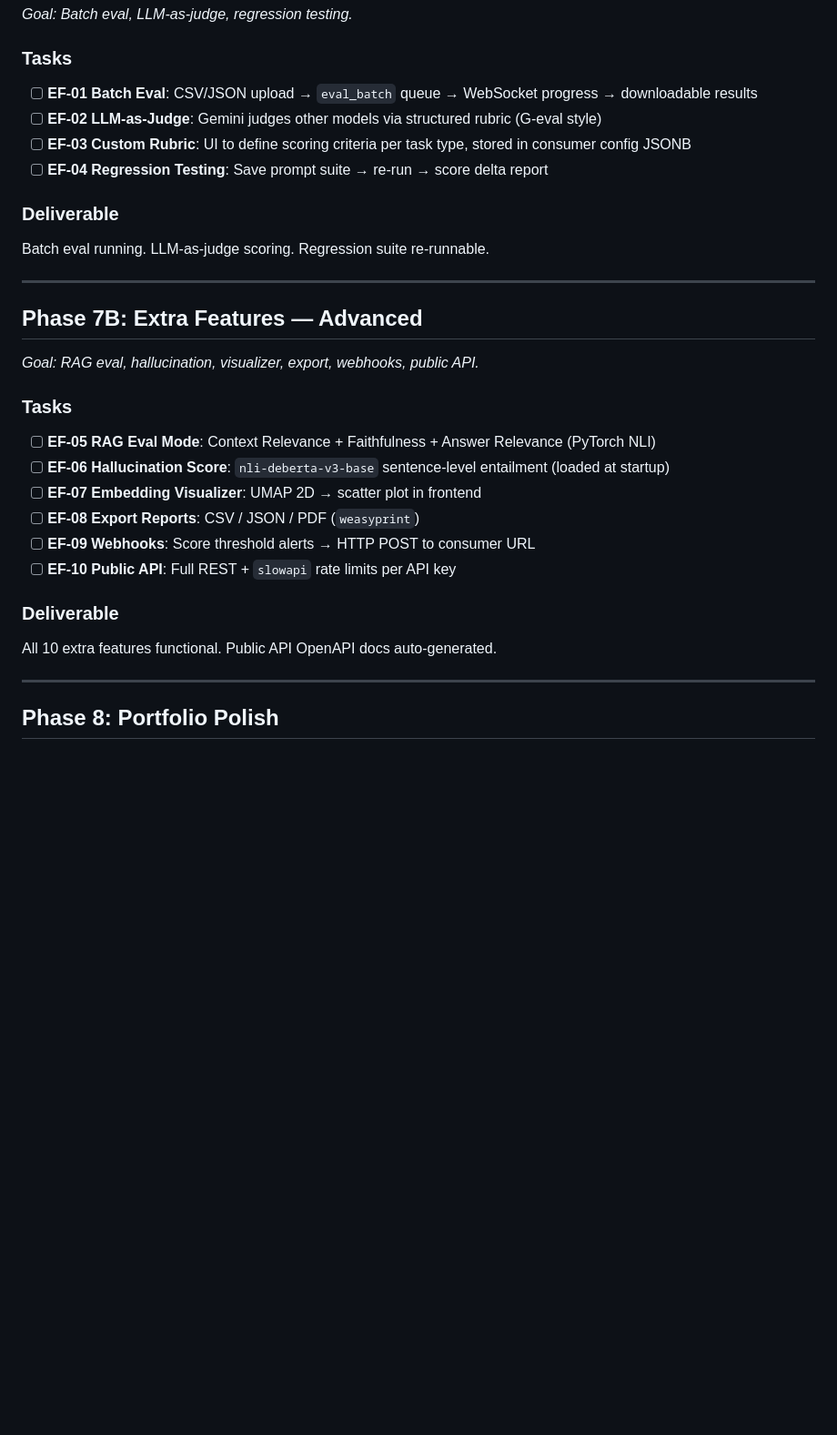
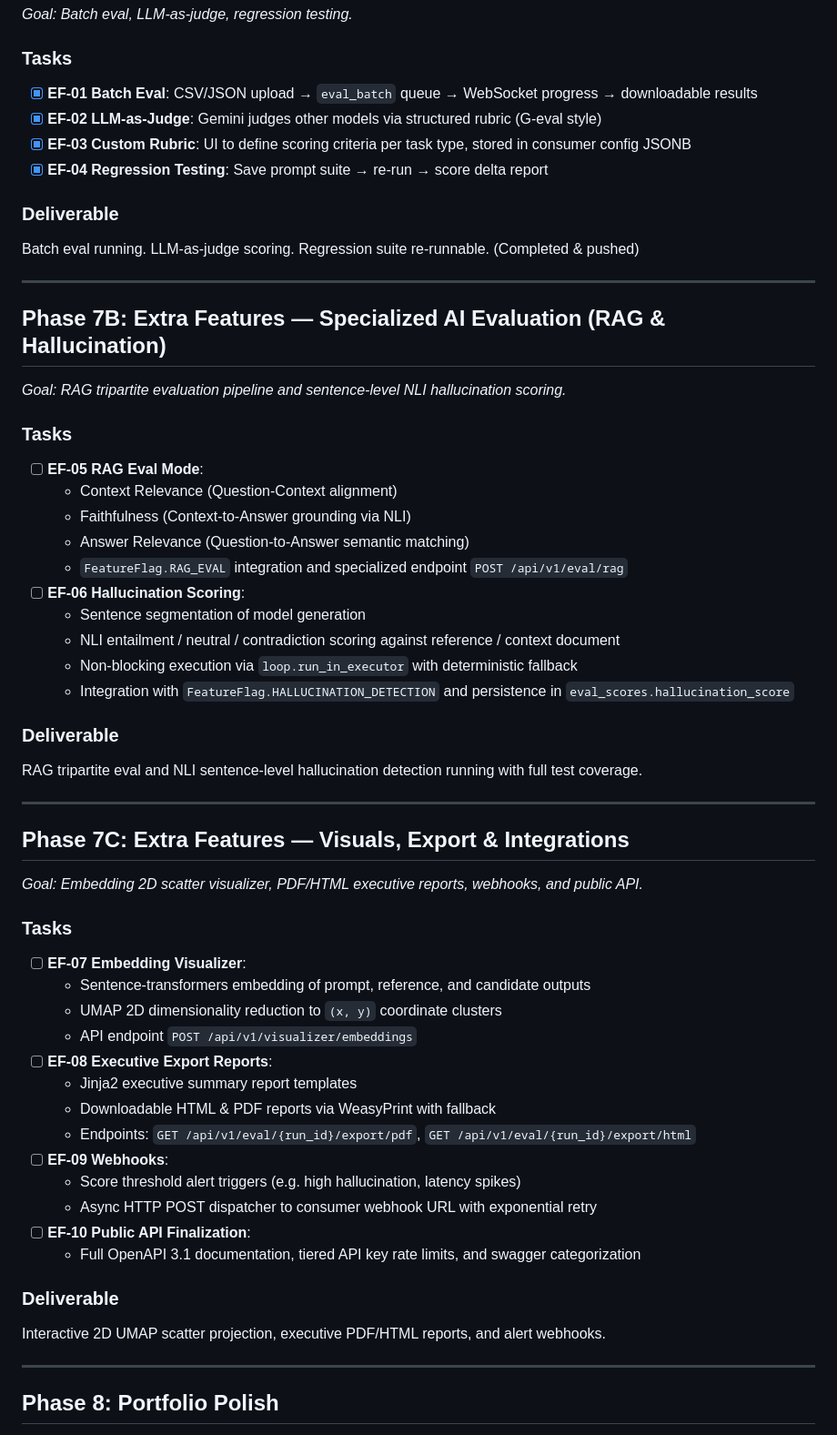
Before and after one commit to Yash-lab01/LLM-Eval-Platform, a Markdown page: docs/llm_eval_04_phases.md, the part around the change. Shown at 91% size. Drawn GitHub-style; blank space fills up the shorter version.

Commit message:
docs(phases): update phase structure splitting Phase 7B into specialized eval and visuals/exports

```diff
--- a/docs/llm_eval_04_phases.md
+++ b/docs/llm_eval_04_phases.md
@@ -269,29 +269,56 @@ pytest 70%+ pass. Rate limiting active. Security audit clean.
 *Goal: Batch eval, LLM-as-judge, regression testing.*
 
 ### Tasks
-- [ ] **EF-01 Batch Eval**: CSV/JSON upload → `eval_batch` queue → WebSocket progress → downloadable results
-- [ ] **EF-02 LLM-as-Judge**: Gemini judges other models via structured rubric (G-eval style)
-- [ ] **EF-03 Custom Rubric**: UI to define scoring criteria per task type, stored in consumer config JSONB
-- [ ] **EF-04 Regression Testing**: Save prompt suite → re-run → score delta report
+- [x] **EF-01 Batch Eval**: CSV/JSON upload → `eval_batch` queue → WebSocket progress → downloadable results
+- [x] **EF-02 LLM-as-Judge**: Gemini judges other models via structured rubric (G-eval style)
+- [x] **EF-03 Custom Rubric**: UI to define scoring criteria per task type, stored in consumer config JSONB
+- [x] **EF-04 Regression Testing**: Save prompt suite → re-run → score delta report
 
 ### Deliverable
-Batch eval running. LLM-as-judge scoring. Regression suite re-runnable.
+Batch eval running. LLM-as-judge scoring. Regression suite re-runnable. (Completed & pushed)
 
 ---
 
-## Phase 7B: Extra Features — Advanced
-*Goal: RAG eval, hallucination, visualizer, export, webhooks, public API.*
+## Phase 7B: Extra Features — Specialized AI Evaluation (RAG & Hallucination)
+*Goal: RAG tripartite evaluation pipeline and sentence-level NLI hallucination scoring.*
 
 ### Tasks
-- [ ] **EF-05 RAG Eval Mode**: Context Relevance + Faithfulness + Answer Relevance (PyTorch NLI)
-- [ ] **EF-06 Hallucination Score**: `nli-deberta-v3-base` sentence-level entailment (loaded at startup)
-- [ ] **EF-07 Embedding Visualizer**: UMAP 2D → scatter plot in frontend
-- [ ] **EF-08 Export Reports**: CSV / JSON / PDF (`weasyprint`)
-- [ ] **EF-09 Webhooks**: Score threshold alerts → HTTP POST to consumer URL
-- [ ] **EF-10 Public API**: Full REST + `slowapi` rate limits per API key
+- [ ] **EF-05 RAG Eval Mode**:
+  - Context Relevance (Question-Context alignment)
+  - Faithfulness (Context-to-Answer grounding via NLI)
+  - Answer Relevance (Question-to-Answer semantic matching)
+  - `FeatureFlag.RAG_EVAL` integration and specialized endpoint `POST /api/v1/eval/rag`
+- [ ] **EF-06 Hallucination Scoring**:
+  - Sentence segmentation of model generation
+  - NLI entailment / neutral / contradiction scoring against reference / context document
+  - Non-blocking execution via `loop.run_in_executor` with deterministic fallback
+  - Integration with `FeatureFlag.HALLUCINATION_DETECTION` and persistence in `eval_scores.hallucination_score`
 
 ### Deliverable
-All 10 extra features functional. Public API OpenAPI docs auto-generated.
+RAG tripartite eval and NLI sentence-level hallucination detection running with full test coverage.
+
+---
+
+## Phase 7C: Extra Features — Visuals, Export & Integrations
+*Goal: Embedding 2D scatter visualizer, PDF/HTML executive reports, webhooks, and public API.*
+
+### Tasks
+- [ ] **EF-07 Embedding Visualizer**:
+  - Sentence-transformers embedding of prompt, reference, and candidate outputs
+  - UMAP 2D dimensionality reduction to `(x, y)` coordinate clusters
+  - API endpoint `POST /api/v1/visualizer/embeddings`
+- [ ] **EF-08 Executive Export Reports**:
+  - Jinja2 executive summary report templates
+  - Downloadable HTML & PDF reports via WeasyPrint with fallback
+  - Endpoints: `GET /api/v1/eval/{run_id}/export/pdf`, `GET /api/v1/eval/{run_id}/export/html`
+- [ ] **EF-09 Webhooks**:
+  - Score threshold alert triggers (e.g. high hallucination, latency spikes)
+  - Async HTTP POST dispatcher to consumer webhook URL with exponential retry
+- [ ] **EF-10 Public API Finalization**:
+  - Full OpenAPI 3.1 documentation, tiered API key rate limits, and swagger categorization
+
+### Deliverable
+Interactive 2D UMAP scatter projection, executive PDF/HTML reports, and alert webhooks.
 
 ---
 
```
